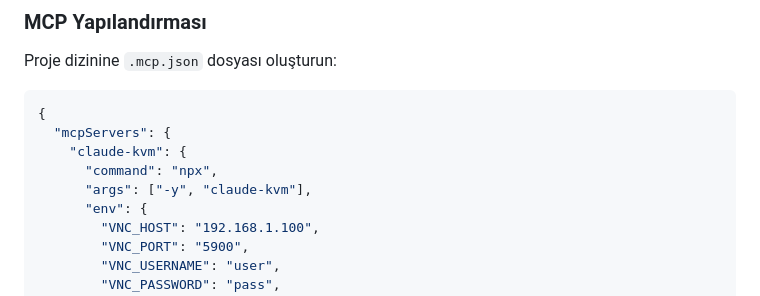
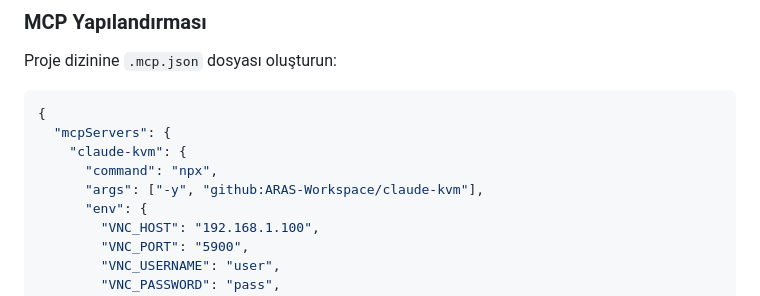
Before and after one commit to ARAS-Workspace/claude-kvm, a Markdown page: README_TR.md, the part around the change. Drawn GitHub-style.

```diff
--- a/README_TR.md
+++ b/README_TR.md
@@ -134,7 +134,7 @@ Proje dizinine `.mcp.json` dosyası oluşturun:
   "mcpServers": {
     "claude-kvm": {
       "command": "npx",
-      "args": ["-y", "claude-kvm"],
+      "args": ["-y", "github:ARAS-Workspace/claude-kvm"],
       "env": {
         "VNC_HOST": "192.168.1.100",
         "VNC_PORT": "5900",
```
Also changed, not shown: README.md (+1 -1 lines).
